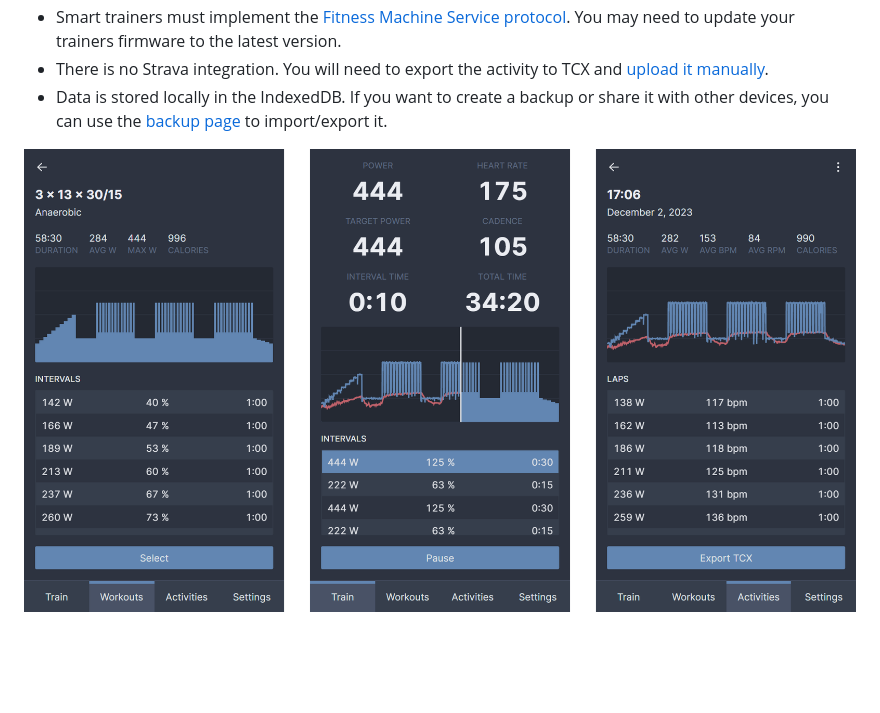
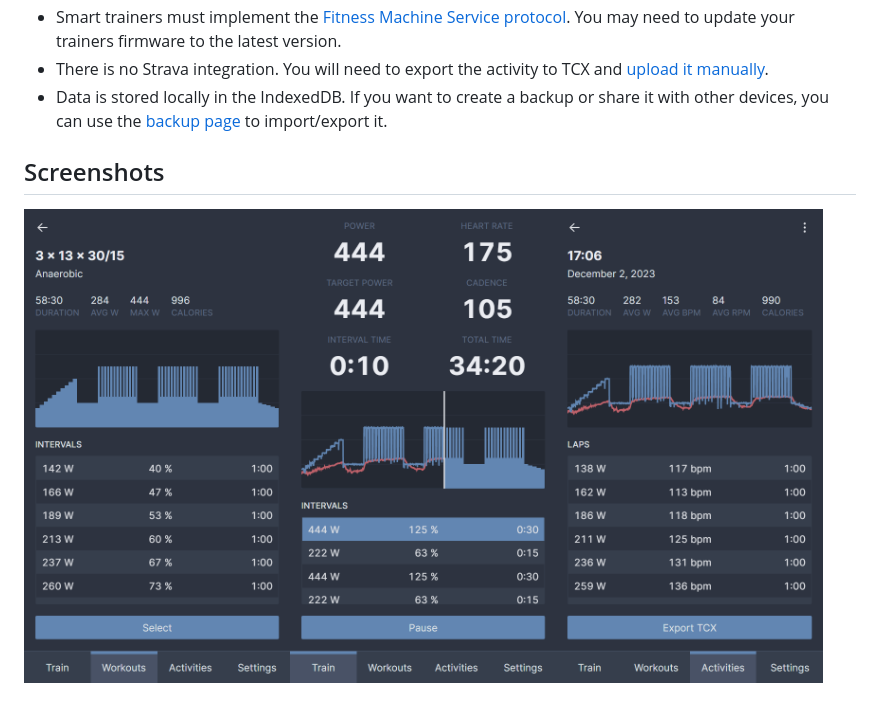
Before and after one commit to jsmolka/workin, a Markdown page: README.md, the part around the change. Drawn GitHub-style; pictures changed too: docs/screenshots.png (deleted), docs/screenshots/activity.png (added), docs/screenshots/train.png (added); blank space fills up the shorter version.

Commit message:
improve readme

```diff
--- a/README.md
+++ b/README.md
@@ -7,4 +7,5 @@ An app to create and run smart trainer workouts.
 - There is no Strava integration. You will need to export the activity to TCX and [upload it manually](https://www.strava.com/upload/select).
 - Data is stored locally in the IndexedDB. If you want to create a backup or share it with other devices, you can use the [backup page](https://workin.smolka.dev/backup) to import/export it.
 
-![screenshots](docs/screenshots.png)
+## Screenshots
+<img src="docs/screenshots/workout.png" width="32%"><img src="docs/screenshots/train.png" width="32%" hspace="2%"><img src="docs/screenshots/activity.png" width="32%">
```
Also changed, not shown: docs/screenshots/workouts.png (added).
